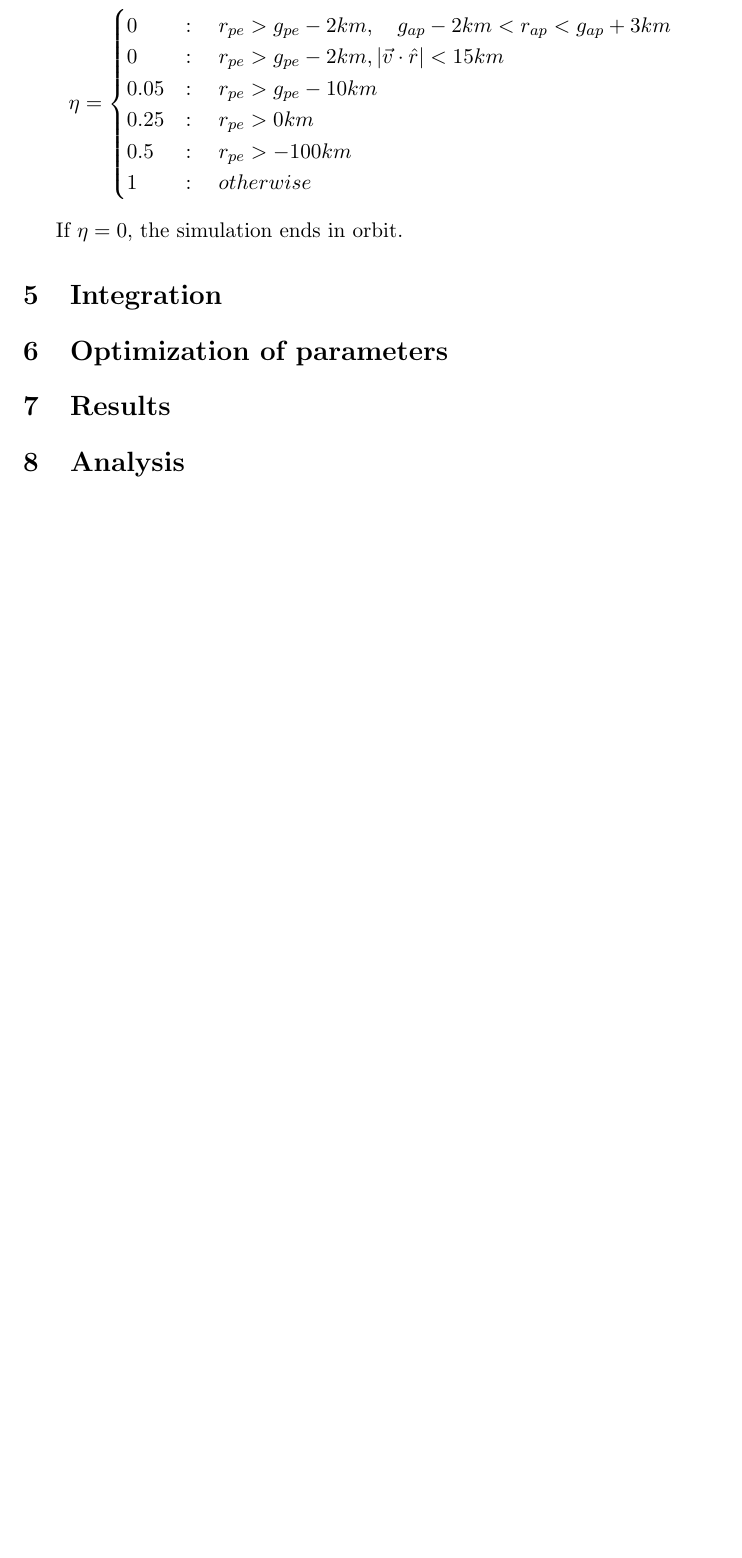
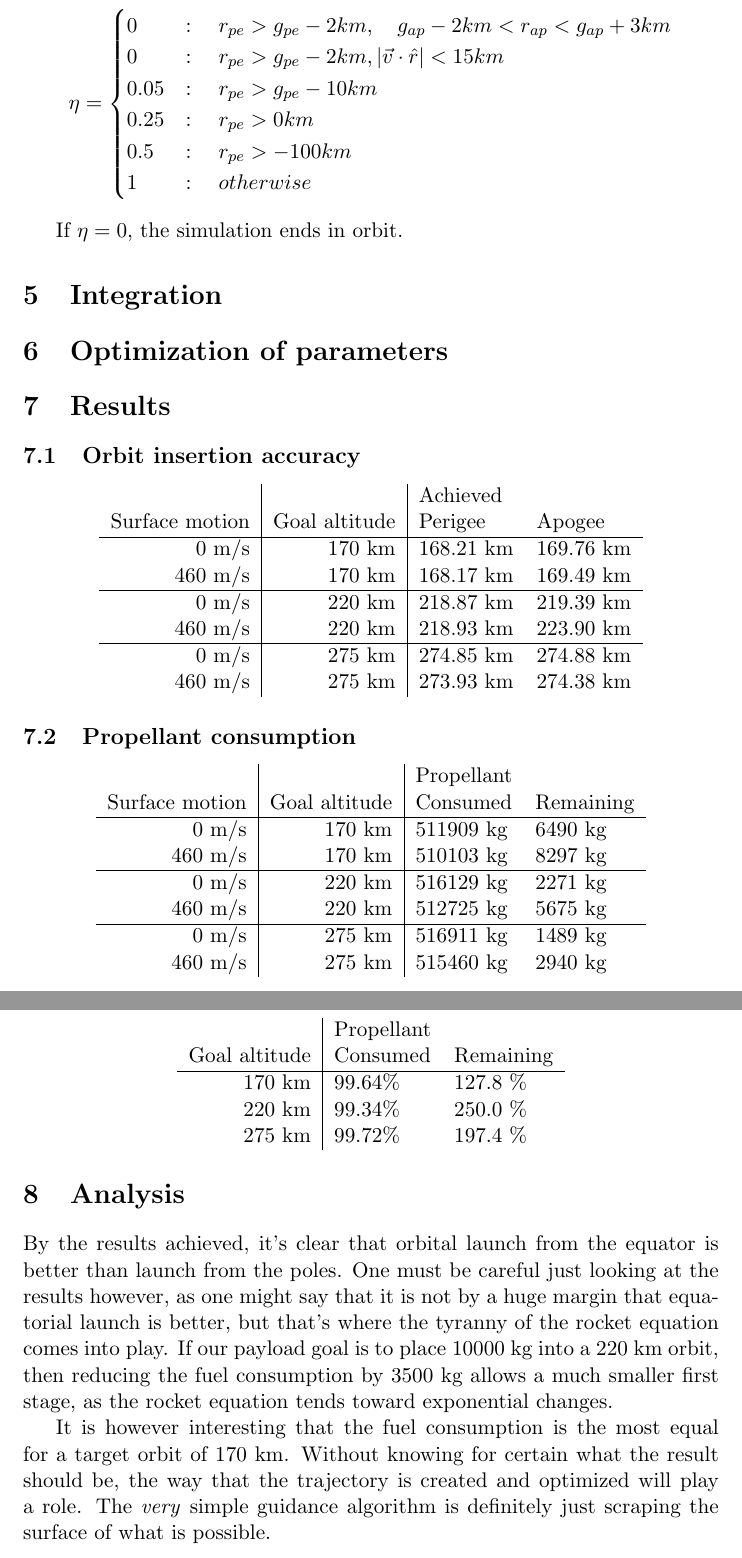
Before and after one commit to eweilow/rocket-optimize, a LaTeX document (Report/report.tex): part of page 9 of 9 before the commit and two parts of pages 9 and 10 of 11 after it, the two joined at a grey line, cut so that both start at the same text, the shorter picture padded with empty space. Compiled offline with pdfLaTeX; a LaTeX package or settings file that is missing is left out.

Commit message:
Results, analysis

```diff
--- a/Report/report.tex
+++ b/Report/report.tex
@@ -339,5 +339,58 @@ If $\eta = 0$, the simulation ends in orbit.
 
 \section{Results}
 
+\subsection{Orbit insertion accuracy}
+\begin{center}
+  \begin{tabular}{ r | r  | l  l  }
+     &   &  Achieved  \\
+    Surface motion & Goal altitude & Perigee & Apogee \\
+    \hline
+    0 m/s & 170 km & 168.21 km & 169.76 km \\
+    460 m/s & 170 km & 168.17 km & 169.49 km \\
+    \hline
+    0 m/s & 220 km & 218.87 km & 219.39 km \\
+    460 m/s & 220 km  & 218.93 km & 223.90 km \\
+    \hline
+    0 m/s & 275 km & 274.85 km & 274.88 km \\
+    460 m/s & 275 km & 273.93 km & 274.38 km
+  \end{tabular}
+\end{center}
+
+\subsection{Propellant consumption}
+\begin{center}
+  \begin{tabular}{ r | r  | l  l  }
+     &   &   Propellant   \\
+    Surface motion &  Goal altitude & Consumed & Remaining \\
+    \hline
+    0 m/s & 170 km & 511909 kg & 6490 kg \\
+    460 m/s & 170 km & 510103 kg & 8297 kg \\
+    \hline
+    0 m/s & 220 km & 516129 kg & 2271 kg \\
+    460 m/s & 220 km  & 512725 kg & 5675 kg \\
+    \hline
+    0 m/s & 275 km & 516911 kg & 1489 kg \\
+    460 m/s & 275 km & 515460 kg & 2940 kg
+  \end{tabular}
+\end{center}
+
+\subsection{Equatorial vs polar}
+\begin{center}
+  \begin{tabular}{ r | l  l  }
+     &   Propellant   \\
+    Goal altitude & Consumed & Remaining \\
+    \hline
+    170 km & 99.64\% & 127.8 \% \\
+    220 km & 99.34\% & 250.0 \% \\
+    275 km & 99.72\% & 197.4 \%
+  \end{tabular}
+\end{center}
+
+
 \section{Analysis}
 
+By the results achieved, it's clear that orbital launch from the equator is better than launch from the poles.
+One must be careful just looking at the results however, as one might say that it is not by a huge margin that equatorial launch is better, but that's where the tyranny of the rocket equation comes into play.
+If our payload goal is to place 10000 kg into a 220 km orbit, then reducing the fuel consumption by 3500 kg allows a much smaller first stage, as the rocket equation tends toward exponential changes.
+
+It is however interesting that the fuel consumption is the most equal for a target orbit of 170 km. Without knowing for certain what the result should be, the way that the trajectory is created and optimized will
+play a role. The \textit{very} simple guidance algorithm is definitely just scraping the surface of what is possible.
```
Also changed, not shown: Report/report.pdf, Report/report.tex (78 more changed lines).
